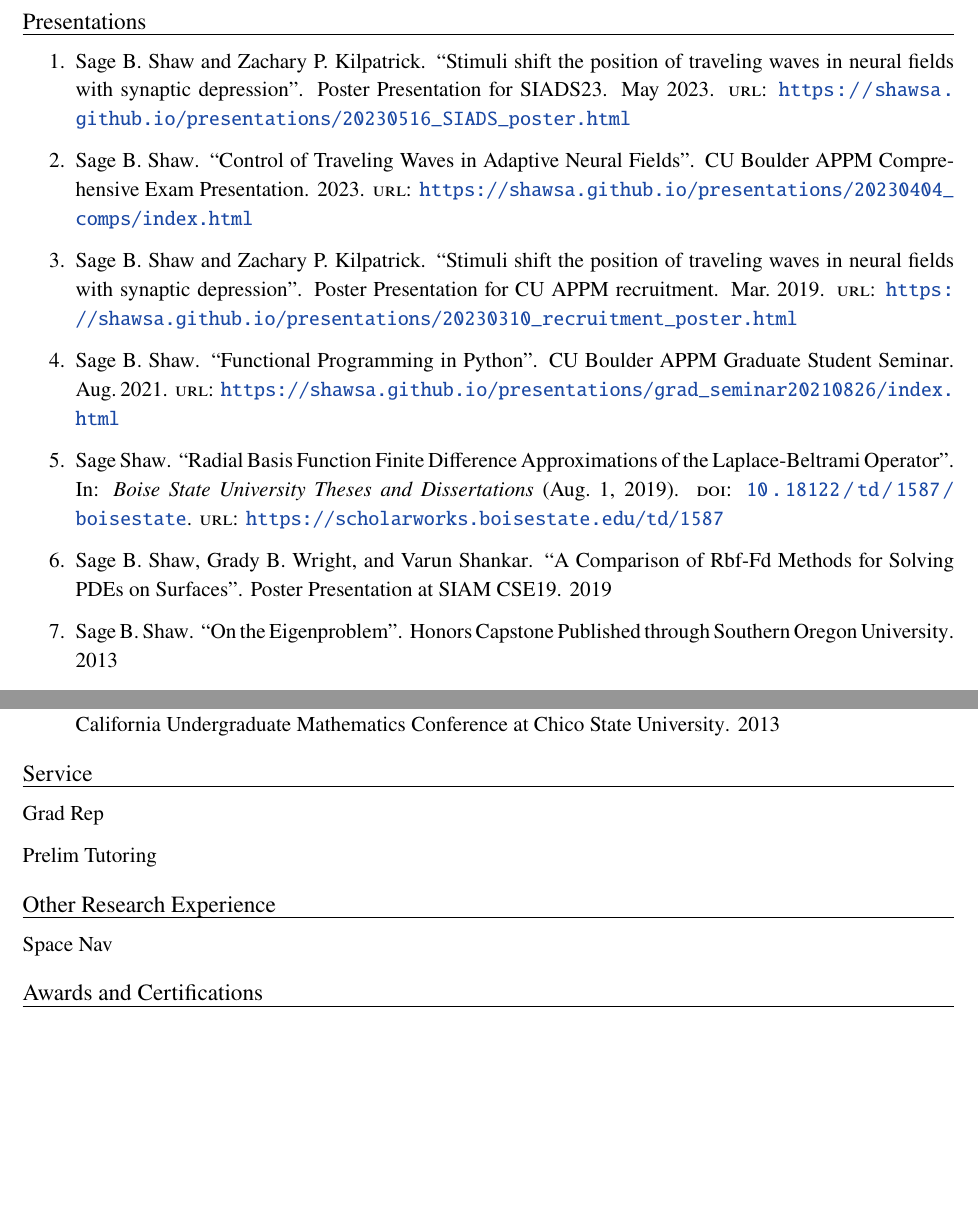
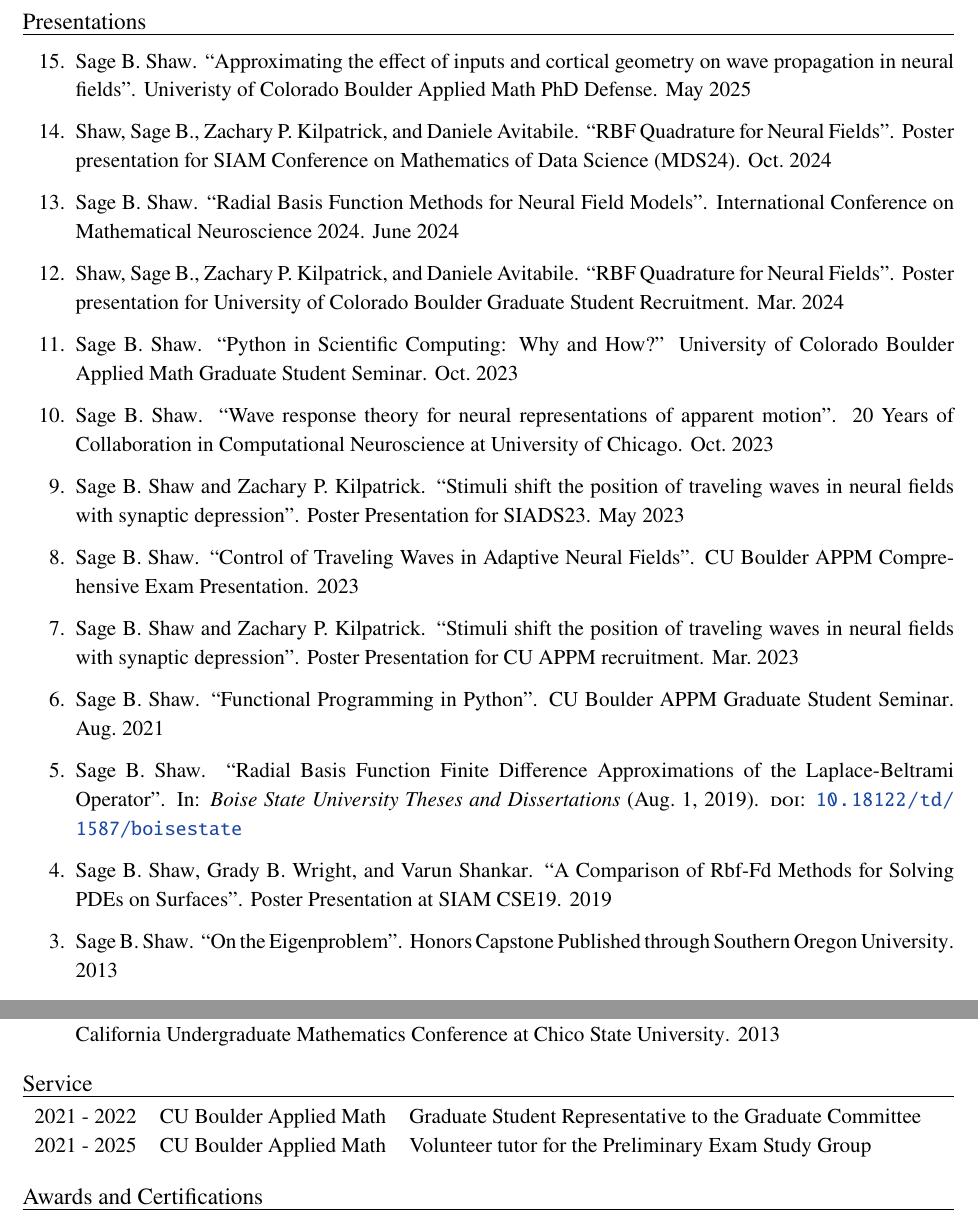
Before and after one commit to shawsa/curriculum_vitae, a LaTeX CV (CV.tex, which reads presentations.bib): two parts of page 2 of 2 before the commit and two parts of page 2 of 3 after it, joined at a grey line, cut so that both start at the same text, the shorter picture padded with empty space. Compiled offline with pdfLaTeX.

Commit message:
updated 2026-02-20

```diff
--- a/CV.tex
+++ b/CV.tex
@@ -147,7 +147,13 @@ vestibulum ut, placerat ac, adipiscing vitae, felis.}
 %%%%%%%%%%%%%%%%%%%%%%%%%%%%%%%%%%%%%%%%%%%%%%%%%
 \sectitle{Presentations}
 
-\begin{enumerate}
+\begin{etaremune}
+	\item \fullcite{shaw_phd}
+	\item \fullcite{shaw_SIAMMDS24}
+	\item \fullcite{shaw_ICMNS24}
+	\item \fullcite{shaw_cu_recruitment_2024}
+	\item \fullcite{shaw_grad_seminar_2023}
+	\item \fullcite{shaw_chicago_2023}
 	\item \fullcite{shaw_SIADS23}
 	\item \fullcite{shaw_comp}
 	\item \fullcite{shaw_2023_recruitment}
@@ -157,20 +163,15 @@ vestibulum ut, placerat ac, adipiscing vitae, felis.}
 	\item \fullcite{shaw_capstone}
 	\item \fullcite{shaw_SOAR}
 	\item \fullcite{shaw_chico_conference}
-\end{enumerate}
+\end{etaremune}
 
 %%%%%%%%%%%%%%%%%%%%%%%%%%%%%%%%%%%%%%%%%%%%%%%%%
 \sectitle{Service}
 
-Grad Rep
-
-Prelim Tutoring
-
-
-%%%%%%%%%%%%%%%%%%%%%%%%%%%%%%%%%%%%%%%%%%%%%%%%%
-\sectitle{Other Research Experience}
-
-Space Nav
+\begin{tabular}{l l l}
+	2021 - 2022 & CU Boulder Applied Math & Graduate Student Representative to the Graduate Committee \\
+	2021 - 2025 & CU Boulder Applied Math & Volunteer tutor for the Preliminary Exam Study Group
+\end{tabular}
 
 %%%%%%%%%%%%%%%%%%%%%%%%%%%%%%%%%%%%%%%%%%%%%%%%%
 \sectitle{Awards and Certifications}
--- a/presentations.bib
+++ b/presentations.bib
@@ -1,4 +1,55 @@
+@unpublished{shaw_phd,
+	author = {Shaw, Sage B.},
+	title={Approximating the effect of inputs and cortical geometry on wave propagation in neural fields},
+	year={2025},
+	month={5},
+	day={9},
+	note={Univeristy of Colorado Boulder Applied Math PhD Defense},
+}
 
+@unpublished{shaw_SIAMMDS24,
+	author = {{Shaw, Sage B.} and Kilpatrick, Zachary P. and Avitabile, Daniele},
+	title={RBF Quadrature for Neural Fields},
+	year={2024},
+	month={10},
+	day={20},
+	note={Poster presentation for SIAM Conference on Mathematics of Data Science (MDS24)},
+}
+
+@unpublished{shaw_ICMNS24,
+	author = {Shaw, Sage B.},
+	title={Radial Basis Function Methods for Neural Field Models},
+	year={2024},
+	month={6},
+	day={12},
+	note={International Conference on Mathematical Neuroscience 2024},
+}
+
+@unpublished{shaw_cu_recruitment_2024,
+	author = {{Shaw, Sage B.} and Kilpatrick, Zachary P. and Avitabile, Daniele},
+	title={RBF Quadrature for Neural Fields},
+	year={2024},
+    month={3},
+	note={Poster presentation for University of Colorado Boulder Graduate Student Recruitment},
+}
+
+@unpublished{shaw_grad_seminar_2023,
+	author={Shaw, Sage B.},
+	title={Python in Scientific Computing: Why and How?},
+	year={2023},
+	month={10},
+	day={26},
+	note={University of Colorado Boulder Applied Math Graduate Student Seminar},
+}
+
+@unpublished{shaw_chicago_2023,
+	author={Shaw, Sage B.},
+	title={Wave response theory for neural representations of apparent motion},
+	year={2023},
+	month={10},
+	day={20},
+	note={20 Years of Collaboration in Computational Neuroscience at University of Chicago},
+}
 
 @unpublished{shaw_SIADS23,
     author={Sage B. Shaw and Zachary P. Kilpatrick},
@@ -6,7 +57,7 @@
     year={2023},
     month={5},
     note={Poster Presentation for SIADS23},
-    url={https://shawsa.github.io/presentations/20230516_SIADS_poster.html}
+    % url={https://shawsa.github.io/presentations/20230516_SIADS_poster.html}
 }
 
 @unpublished{shaw_comp,
@@ -15,15 +66,15 @@
     year={2023},
     moth={4},
     note={CU Boulder APPM Comprehensive Exam Presentation},
-    url={https://shawsa.github.io/presentations/20230404_comps/index.html}
+    % url={https://shawsa.github.io/presentations/20230404_comps/index.html}
 }
 @unpublished{shaw_2023_recruitment,
     author={Sage B. Shaw and Zachary P. Kilpatrick},
     title={Stimuli shift the position of traveling waves in neural fields with synaptic depression},
-    year={2019},
+    year={2023},
     month={3},
     note={Poster Presentation for CU APPM recruitment},
-    url={https://shawsa.github.io/presentations/20230310_recruitment_poster.html}
+    % url={https://shawsa.github.io/presentations/20230310_recruitment_poster.html}
 }
 
 
@@ -33,18 +84,18 @@
     year={2021},
     month={8},
     note={CU Boulder APPM Graduate Student Seminar},
-    url={https://shawsa.github.io/presentations/grad_seminar20210826/index.html}
+    % url={https://shawsa.github.io/presentations/grad_seminar20210826/index.html}
 }
 
 @article{SHAW2019,
-	author = {Shaw, Sage},
+	author = {Shaw, Sage B.},
 	date = {2019-08-01},
 	doi = {10.18122/td/1587/boisestate},
 	file = {"Radial Basis Function Finite Difference Approximations of the Laplace-" by Sage Byron Shaw:/home/sage/Zotero/storage/2F5WN274/1587.html:text/html;Full Text:/home/sage/Zotero/storage/PAVB783X/Shaw - 2019 - Radial Basis Function Finite Difference Approximat.pdf:application/pdf},
 	journaltitle = {Boise State University Theses and Dissertations},
 	rights = {All rights reserved},
 	title = {Radial Basis Function Finite Difference Approximations of the Laplace-Beltrami Operator},
-	url = {https://scholarworks.boisestate.edu/td/1587},
+	% url = {https://scholarworks.boisestate.edu/td/1587},
 	bdsk-url-1 = {https://scholarworks.boisestate.edu/td/1587},
 	bdsk-url-2 = {https://doi.org/10.18122/td/1587/boisestate}}
 
```
Also changed, not shown: texaux/CV.bbl, texaux/CV.pdf, CV.tex (17 more changed lines), 8 other files.
